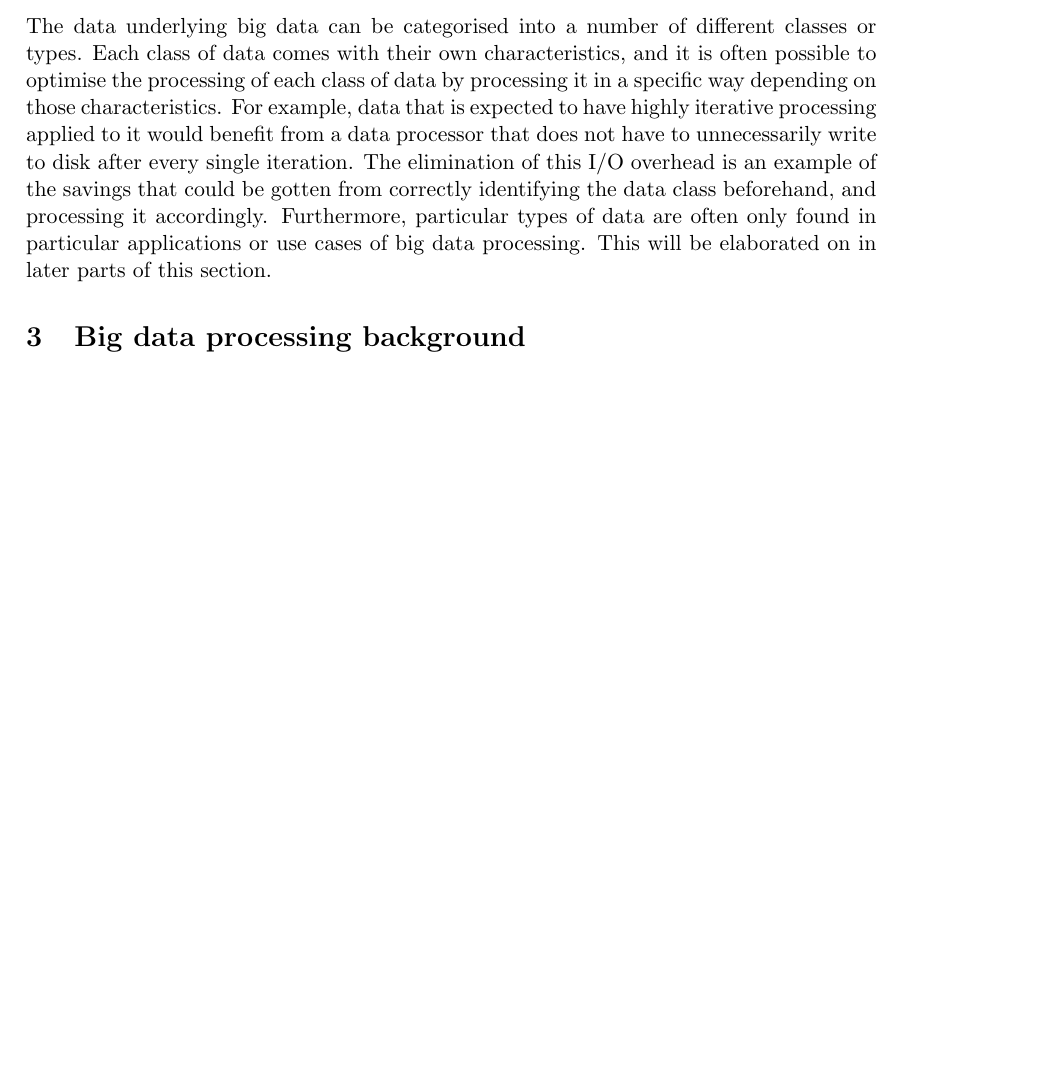
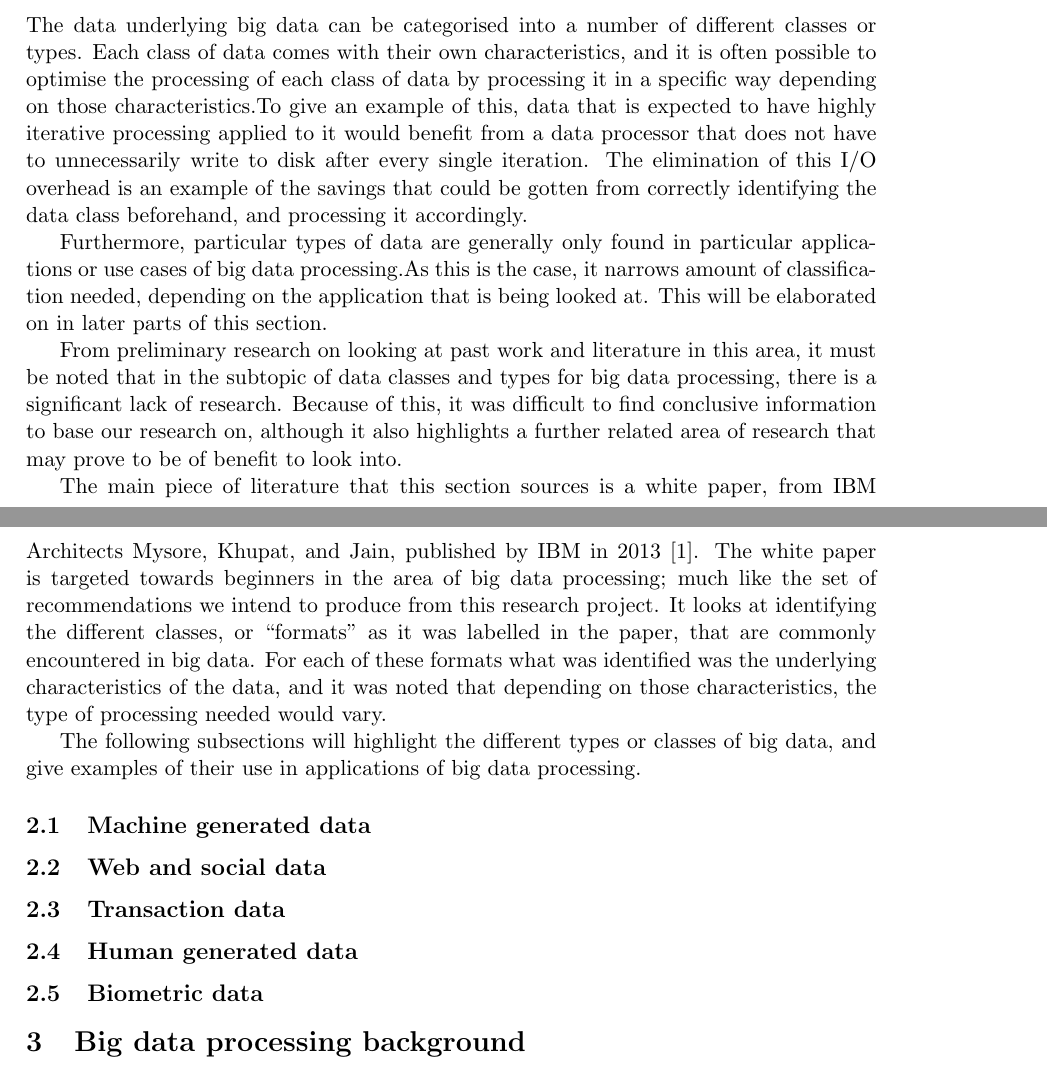
Before and after one commit to poltak/honours-literature-review, a LaTeX document (litreview.tex): part of page 3 of 5 before the commit and two parts of pages 3 and 4 of 5 after it, the two joined at a grey line, cut so that both start at the same text, the shorter picture padded with empty space. Compiled offline with pdfLaTeX; a LaTeX package or settings file that is missing is left out.

Commit message:
Further additions to section 1

```diff
--- a/litreview.tex
+++ b/litreview.tex
@@ -8,7 +8,6 @@
 \usepackage{enumitem}               % For nested enum lists
 \usepackage[font={small}]{caption}
 \usepackage[hidelinks]{hyperref}
-\usepackage{apacite}
 \usepackage{url}
 
 
@@ -116,12 +115,59 @@ be assumed to refer to the same idea.}
 
 The data underlying big data can be categorised into a number of different classes or types. Each class of data comes
 with their own characteristics, and it is often possible to optimise the processing of each class of data by processing
-it in a specific way depending on those characteristics. For example, data that is expected to have highly iterative
+it in a specific way depending on those characteristics.%TODO cite
+To give an example of this, data that is expected to have highly iterative
 processing applied to it would benefit from a data processor that does not have to unnecessarily write to disk after
 every single iteration. The elimination of this I/O overhead is an example of the savings that could be gotten from
-correctly identifying the data class beforehand, and processing it accordingly. Furthermore, particular types of data
-are often only found in particular applications or use cases of big data processing. This will be elaborated on in
+correctly identifying the data class beforehand, and processing it accordingly.
+
+Furthermore, particular types of data
+are generally only found in particular applications or use cases of big data processing.%TODO cite
+As this is the case, it narrows
+amount of classification needed, depending on the application that is being looked at. This will be elaborated on in
 later parts of this section.
+
+From preliminary research on looking at past work and literature in this area, it must be noted that in the subtopic
+of data classes and types for big data processing, there is a significant lack of research. Because of this, it was
+difficult to find conclusive information to base our research on, although it also highlights a further related area
+of research that may prove to be of benefit to look into.
+
+The main piece of literature that this section sources is a white paper, from IBM Architects Mysore, Khupat, and Jain,
+published by IBM in 2013~\cite{ibm_big_2013}. The white paper is targeted towards beginners in the area of big data
+processing; much like the set of recommendations we intend to produce from this research project. It looks at identifying
+the different classes, or ``formats'' as it was labelled in the paper, that are commonly encountered in big data. For
+each of these formats what was identified was the underlying characteristics of the data, and it was noted that
+depending on those characteristics, the type of processing needed would vary.
+
+The following subsections will highlight the different types or classes of big data, and give examples of their use in
+applications of big data processing.
+
+\subsection{Machine generated data} % (fold)
+\label{sub:machine_generated_data}
+
+% subsection machine_generated_data (end)
+
+\subsection{Web and social data} % (fold)
+\label{sub:web_and_social_data}
+
+% subsection web_and_social_data (end)
+
+\subsection{Transaction data} % (fold)
+\label{sub:transaction_data}
+
+% subsection transaction_data (end)
+
+\subsection{Human generated data} % (fold)
+\label{sub:human_generated_data}
+
+% subsection human_generated_data (end)
+
+\subsection{Biometric data} % (fold)
+\label{sub:biometric_data}
+
+
+
+% subsection biometric_data (end)
 
 % section big_data_types_background (end)
 
```
Also changed, not shown: litreview.bib (+14 -0 lines), litreview.tex (2 more changed lines).
